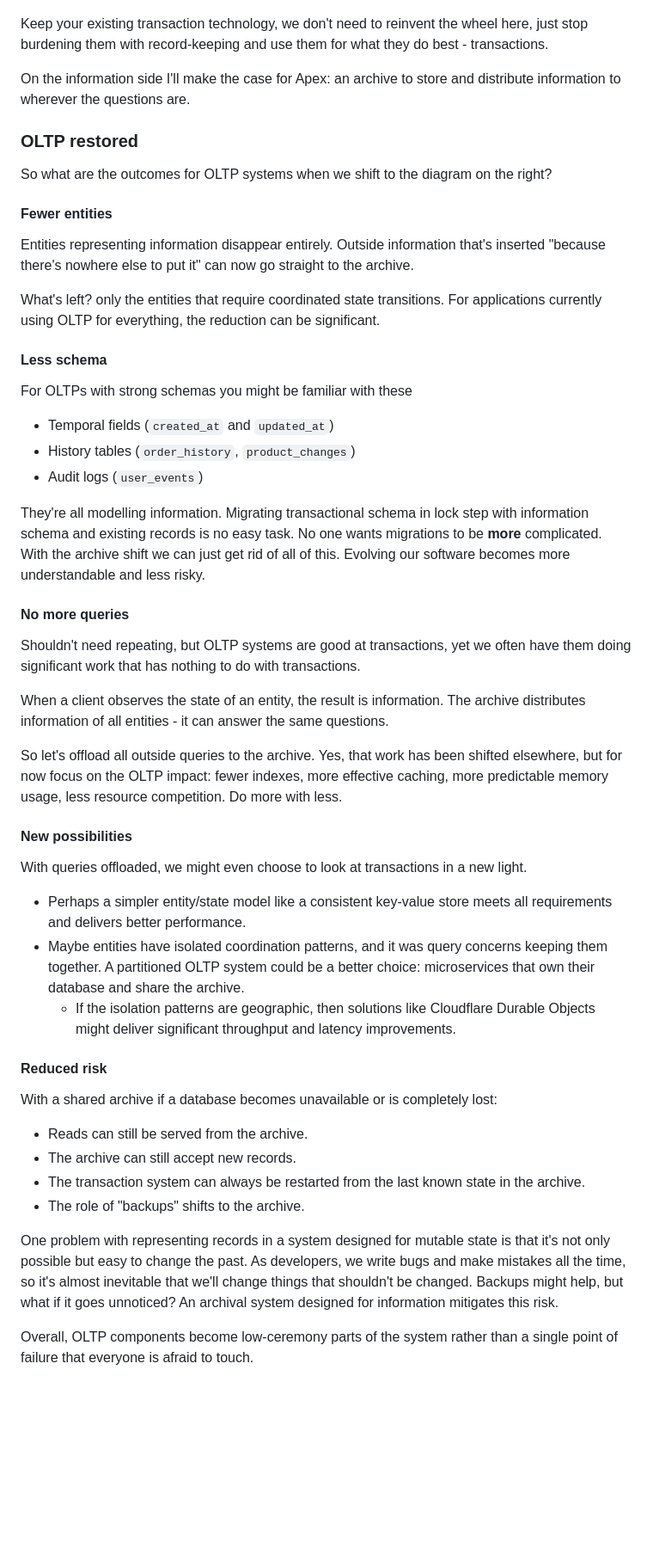
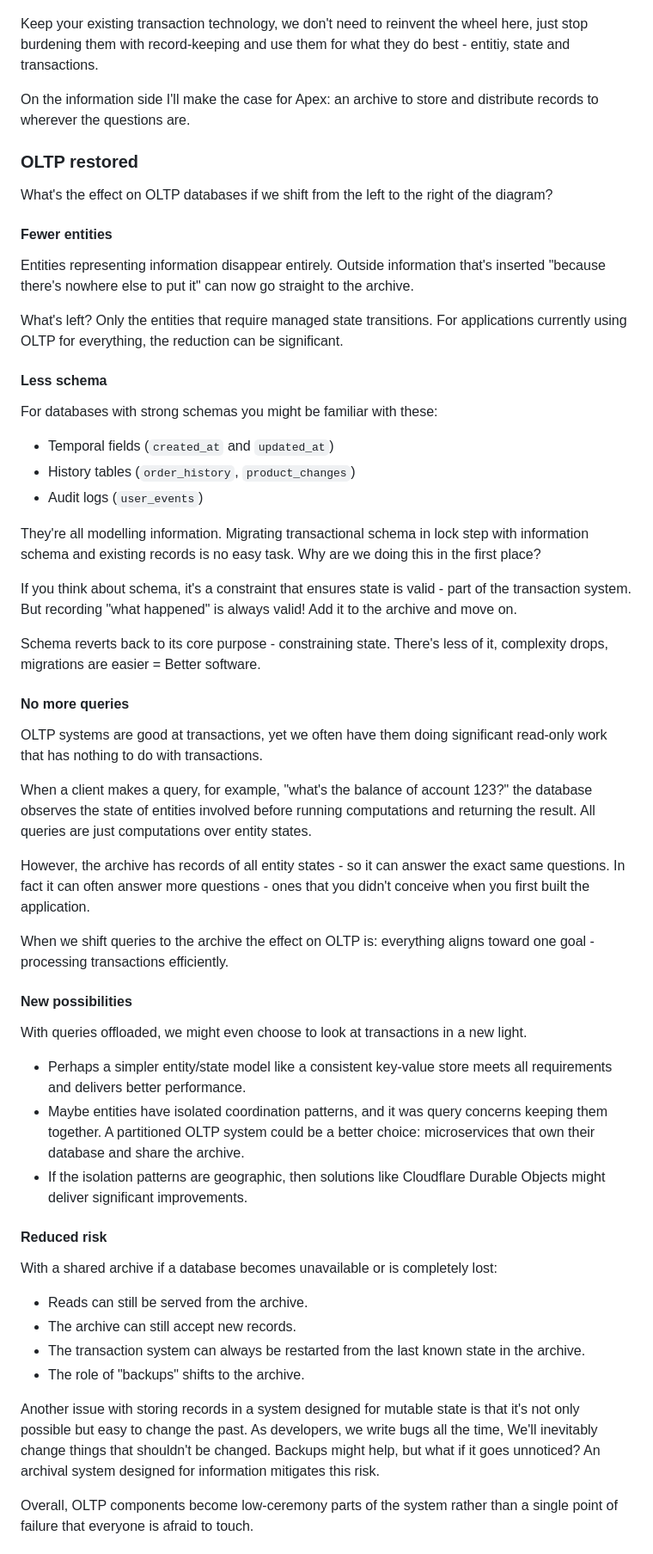
Before and after one commit to mrmcc3/vibing-dev, a Markdown page: blog/why-apex.md, the part around one of its changes. Shown at 86% size. GitHub-like rendering; blank space fills up the shorter version.

Commit message:
why apex changes

```diff
--- a/blog/why-apex.md
+++ b/blog/why-apex.md
@@ -113,15 +113,15 @@ OLTP databases. So let's pull them apart!
 
 Keep your existing transaction technology, we don't need to reinvent the wheel
 here, just stop burdening them with record-keeping and use them for what they do
-best - transactions.
+best - entitiy, state and transactions.
 
 On the information side I'll make the case for Apex: an archive to store and
-distribute information to wherever the questions are.
+distribute records to wherever the questions are.
 
 ### OLTP restored
 
-So what are the outcomes for OLTP systems when we shift to the diagram on the
-right?
+What's the effect on OLTP databases if we shift from the left to the right of
+the diagram?
 
 #### Fewer entities
 
@@ -129,37 +129,44 @@ Entities representing information disappear entirely. Outside information that's
 inserted "because there's nowhere else to put it" can now go straight to the
 archive.
 
-What's left? only the entities that require coordinated state transitions. For
+What's left? Only the entities that require managed state transitions. For
 applications currently using OLTP for everything, the reduction can be
 significant.
 
 #### Less schema
 
-For OLTPs with strong schemas you might be familiar with these
+For databases with strong schemas you might be familiar with these:
 
 - Temporal fields (`created_at` and `updated_at`)
 - History tables (`order_history`, `product_changes`)
 - Audit logs (`user_events`)
 
 They're all modelling information. Migrating transactional schema in lock step
-with information schema and existing records is no easy task. No one wants
-migrations to be **more** complicated. With the archive shift we can just get
-rid of all of this. Evolving our software becomes more understandable and less
-risky.
+with information schema and existing records is no easy task. Why are we doing
+this in the first place?
+
+If you think about schema, it's a constraint that ensures state is valid - part
+of the transaction system. But recording "what happened" is always valid! Add it
+to the archive and move on.
+
+Schema reverts back to its core purpose - constraining state. There's less of
+it, complexity drops, migrations are easier = Better software.
 
 #### No more queries
 
-Shouldn't need repeating, but OLTP systems are good at transactions, yet we
-often have them doing significant work that has nothing to do with transactions.
+OLTP systems are good at transactions, yet we often have them doing significant
+read-only work that has nothing to do with transactions.
 
-When a client observes the state of an entity, the result is information. The
-archive distributes information of all entities - it can answer the same
-questions.
+When a client makes a query, for example, "what's the balance of account 123?"
+the database observes the state of entities involved before running computations
+and returning the result. All queries are just computations over entity states.
 
-So let's offload all outside queries to the archive. Yes, that work has been
-shifted elsewhere, but for now focus on the OLTP impact: fewer indexes, more
-effective caching, more predictable memory usage, less resource competition. Do
-more with less.
+However, the archive has records of all entity states - so it can answer the
+exact same questions. In fact it can often answer more questions - ones that you
+didn't conceive when you first built the application.
+
+When we shift queries to the archive the effect on OLTP is: everything aligns
+toward one goal - processing transactions efficiently.
 
 #### New possibilities
 
@@ -171,9 +178,8 @@ light.
 - Maybe entities have isolated coordination patterns, and it was query concerns
   keeping them together. A partitioned OLTP system could be a better choice:
   microservices that own their database and share the archive.
-  - If the isolation patterns are geographic, then solutions like Cloudflare
-    Durable Objects might deliver significant throughput and latency
-    improvements.
+- If the isolation patterns are geographic, then solutions like Cloudflare
+  Durable Objects might deliver significant improvements.
 
 #### Reduced risk
 
@@ -185,11 +191,11 @@ With a shared archive if a database becomes unavailable or is completely lost:
   the archive.
 - The role of "backups" shifts to the archive.
 
-One problem with representing records in a system designed for mutable state is
+Another issue with storing records in a system designed for mutable state is
 that it's not only possible but easy to change the past. As developers, we write
-bugs and make mistakes all the time, so it's almost inevitable that we'll change
-things that shouldn't be changed. Backups might help, but what if it goes
-unnoticed? An archival system designed for information mitigates this risk.
+bugs all the time, We'll inevitably change things that shouldn't be changed.
+Backups might help, but what if it goes unnoticed? An archival system designed
+for information mitigates this risk.
 
 Overall, OLTP components become low-ceremony parts of the system rather than a
 single point of failure that everyone is afraid to touch.
```
Also changed, not shown: other parts of blog/why-apex.md (+9 -9 lines).
